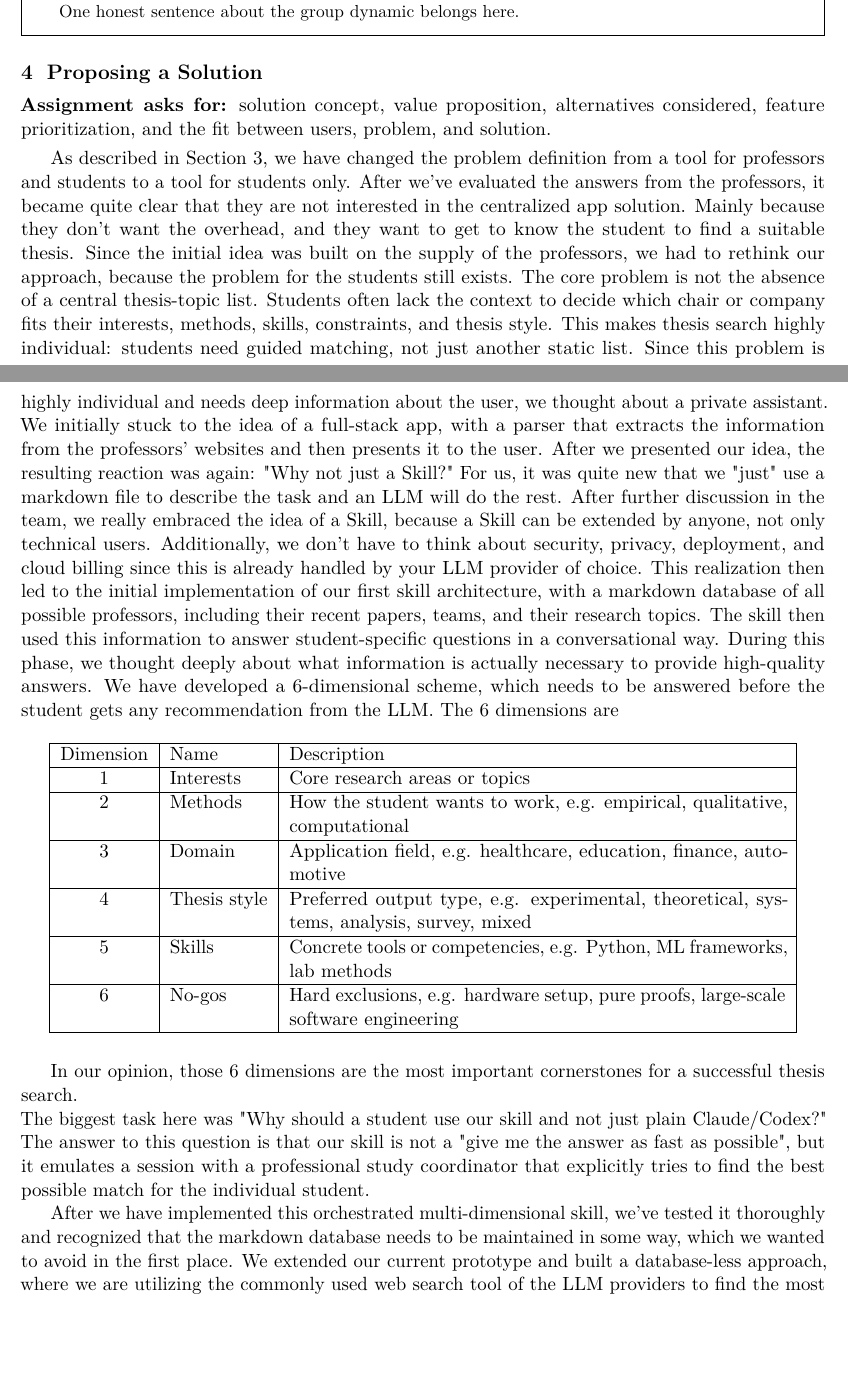
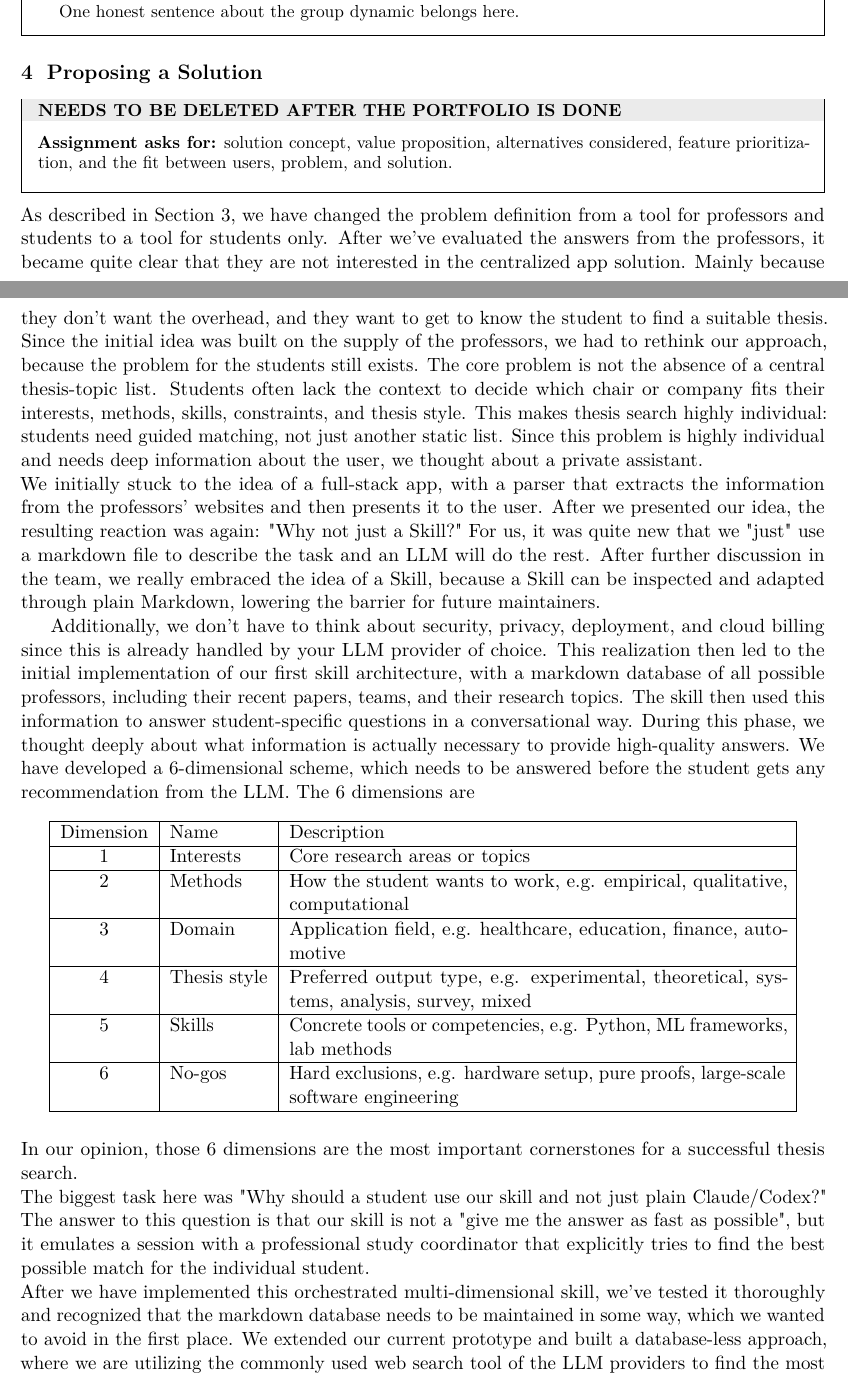
Before and after one commit to ValentinJSchmidt/study-os-presentation, a LaTeX document (submission/project-journey-portfolio.tex): two parts of pages 3 and 4 of 7, joined at a grey line, cut so that both start at the same text, the shorter picture padded with empty space. Compiled offline with pdfLaTeX.

Commit message:
Füge offene Boxen für zu löschende Inhalte im Portfolio hinzu und verbessere die Klarheit der Problembeschreibung

```diff
--- a/submission/project-journey-portfolio.tex
+++ b/submission/project-journey-portfolio.tex
@@ -190,13 +192,20 @@ why, and the fit between users, context, and problem.}
 % ---------------------------------------------------------------------------
 \section{Proposing a Solution}
 
-\asks{solution concept, value proposition, alternatives considered, feature
-prioritization, and the fit between users, problem, and solution.}
+\begin{openbox}[NEEDS TO BE DELETED AFTER THE PORTFOLIO IS DONE]
+  \asks{solution concept, value proposition, alternatives considered, feature
+  prioritization, and the fit between users, problem, and solution.}
+\end{openbox}
 
-As described in Section~3, we have changed the problem definition from a tool for professors and students to a tool for students only. After we've evaluated the answers from the professors, it became quite clear that they are not interested in the centralized app solution. Mainly because they don't want the overhead, and they want to get to know the student to find a suitable thesis.
+\noindent As described in Section~3, we have changed the problem definition from a tool for professors and students to a tool for students only. After we've evaluated the answers from the professors, it became quite clear that they are not interested in the centralized app solution. Mainly because they don't want the overhead, and they want to get to know the student to find a suitable thesis.
 Since the initial idea was built on the supply of the professors, we had to rethink our approach, because the problem for the students still exists. The core problem is not the absence of a central thesis-topic list. Students often lack the context to decide which chair or company fits their interests, methods, skills, constraints, and thesis style. This makes thesis search highly individual: students need guided matching, not just another static list. Since this problem is highly individual and needs deep information about the user, we thought about a private assistant.
-We initially stuck to the idea of a full-stack app, with a parser that extracts the information from the professors' websites and then presents it to the user. After we presented our idea, the resulting reaction was again: "Why not just a Skill?" For us, it was quite new that we "just" use a markdown file to describe the task and an LLM will do the rest.
-After further discussion in the team, we really embraced the idea of a Skill, because a Skill can be extended by anyone, not only technical users. Additionally, we don't have to think about security, privacy, deployment, and cloud billing since this is already handled by your LLM provider of choice. This realization then led to the initial
+
+
+\noindent We initially stuck to the idea of a full-stack app, with a parser that extracts the information from the professors' websites and then presents it to the user. After we presented our idea, the resulting reaction was again: "Why not just a Skill?" For us, it was quite new that we "just" use a markdown file to describe the task and an LLM will do the rest.
+After further discussion in the team, we really embraced the idea of a Skill, because a Skill can be inspected and adapted through plain Markdown, lowering the barrier for future maintainers.
+
+
+Additionally, we don't have to think about security, privacy, deployment, and cloud billing since this is already handled by your LLM provider of choice. This realization then led to the initial
 implementation of our first skill architecture, with a markdown database of all possible professors, including their recent papers, teams, and their research topics. The skill then used this information to answer student-specific questions in a conversational way.
 During this phase, we thought deeply about what information is actually necessary to provide high-quality answers. We have developed a 6-dimensional scheme, which needs to be answered before the student gets any recommendation from the LLM. The 6 dimensions are
 
@@ -221,13 +230,14 @@ During this phase, we thought deeply about what information is actually necessar
   \end{tabular}
 \end{table}
 
-In our opinion, those 6 dimensions are the most important cornerstones for a successful thesis search.
+\noindent In our opinion, those 6 dimensions are the most important cornerstones for a successful thesis search.
 
 \noindent The biggest task here was "Why should a student use our skill and not just plain Claude/Codex?" The answer to
 this question is that our skill is not a "give me the answer as fast as possible", but it emulates a session with a professional study coordinator that explicitly tries
 to find the best possible match for the individual student.
 
-After we have implemented this orchestrated multi-dimensional skill, we've tested it thoroughly and recognized that the markdown database needs to be maintained in some way, which we wanted to avoid in the first place. We extended our current prototype and built a database-less approach, where we are utilizing
+
+\noindent After we have implemented this orchestrated multi-dimensional skill, we've tested it thoroughly and recognized that the markdown database needs to be maintained in some way, which we wanted to avoid in the first place. We extended our current prototype and built a database-less approach, where we are utilizing
 the commonly used web search tool of the LLM providers to find the most suitable professors and their research topics. This approach has the advantage that we don't have to maintain a database, which can be costly and error-prone if, e.g., new Professors join or old ones leave the Department of Computer Science.
 The biggest disadvantage here was that the search tool introduces even more uncertainty and non-deterministic behavior into the skill. To mitigate this, we have built explicit search templates to get the most relevant information from the web search.
 We conducted a field study and let the course test
```
Also changed, not shown: submission/project-journey-portfolio.pdf, submission/project-journey-portfolio.tex (10 more changed lines).
